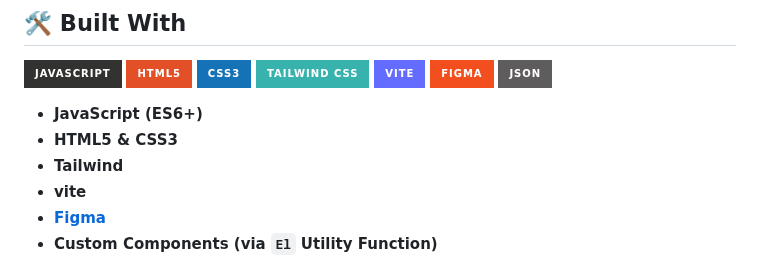
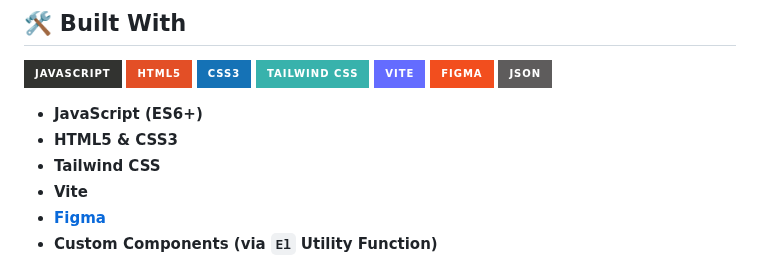
Before and after one commit to Epic2077/Vanilla-Shoes, a Markdown page: README.md, the part around the change. Drawn GitHub-style; badges without logos.

Commit message:
Read.me Updated

```diff
--- a/README.md
+++ b/README.md
@@ -35,8 +35,8 @@ The **Shoes E-Commerce App** is built to guide new users through a welcoming jou
 
 - **JavaScript (ES6+)**
 - **HTML5 & CSS3**
-- **Tailwind**
-- **vite**
+- **Tailwind CSS**
+- **Vite**
 - **[Figma](https://www.figma.com/design/ku0eN6V3Qga0p9rmboXPcC/shoe-exercise?node-id=0-1&t=GPeKBtALkxkTluEY-1)**
 - **Custom Components (via `El` Utility Function)**
 
```
